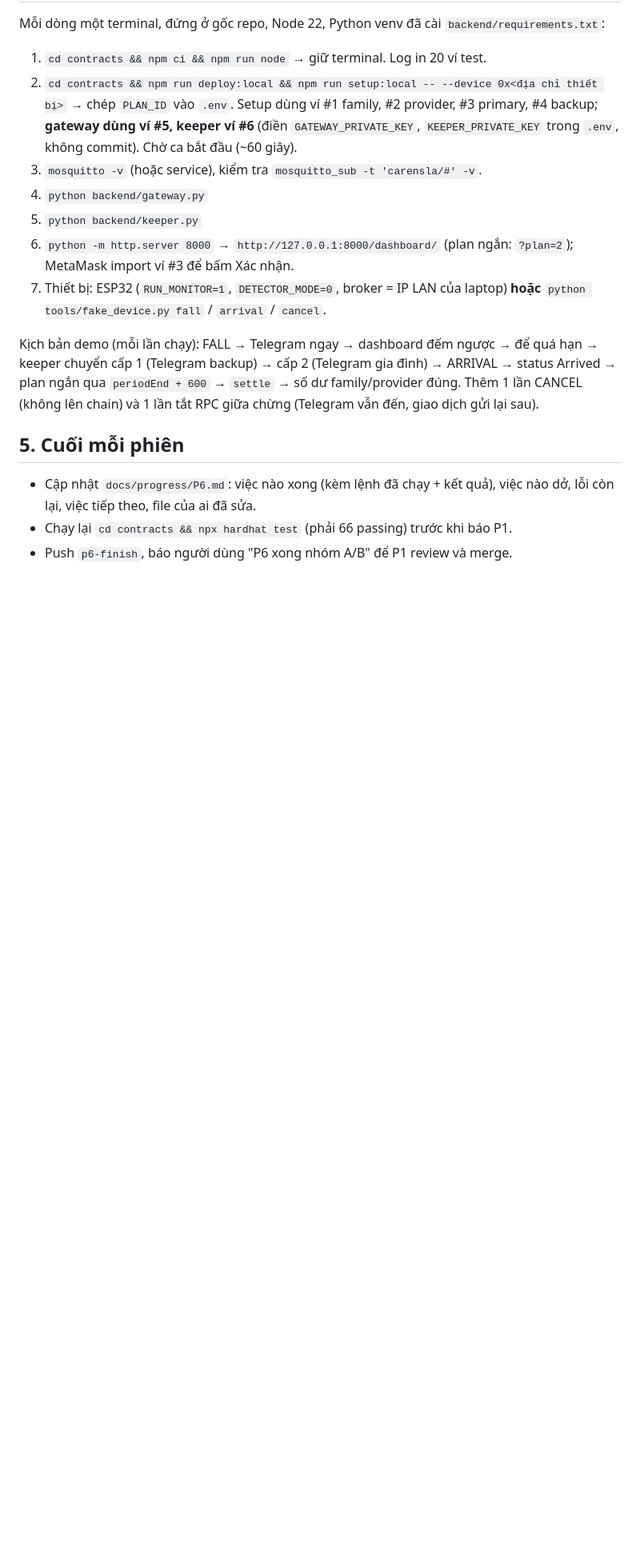
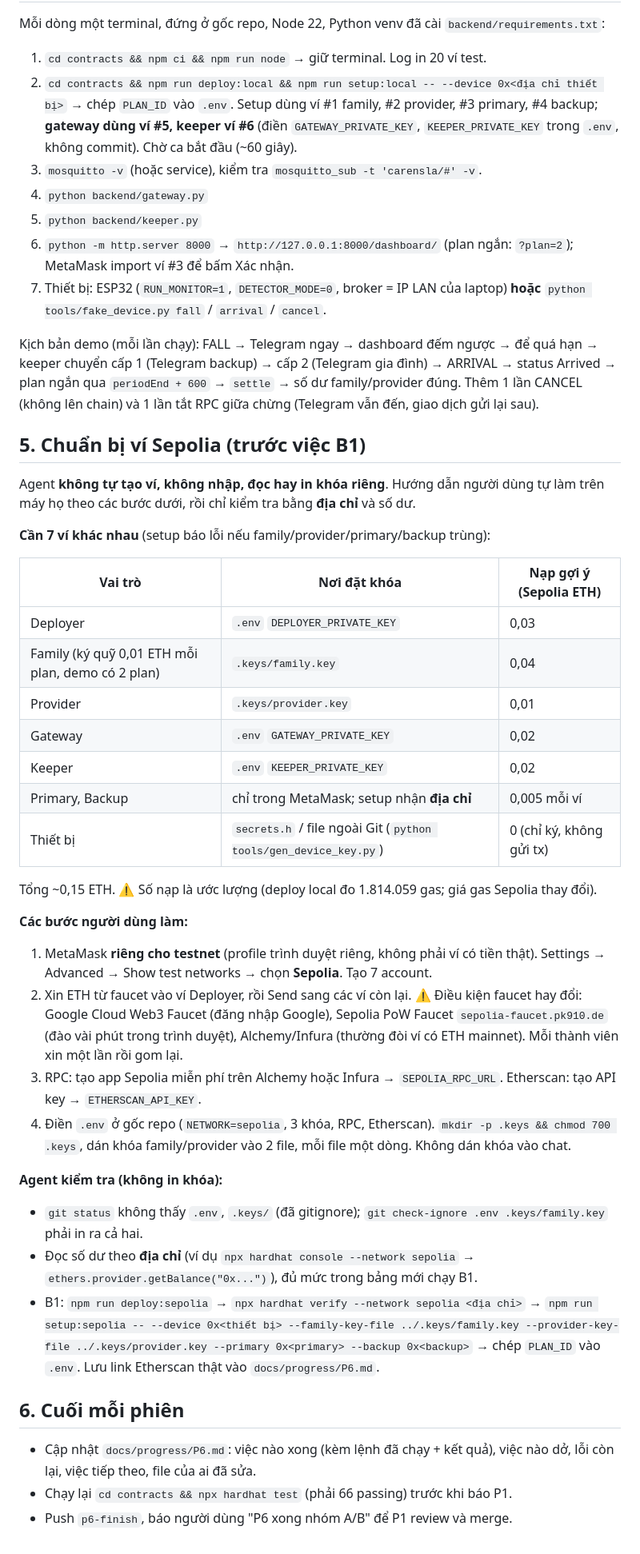
Before and after one commit to NhanEnten/CareSLA, a Markdown page: prompts/P6_hoan_thien_demo.md, the part around one of its changes. Shown at 80% size. Drawn GitHub-style; blank space fills up the shorter version.

Commit message:
P1: thêm hướng dẫn ví Sepolia vào prompt P6
Co-Authored-By: Claude Opus 5.5 <noreply@anthropic.com>

```diff
--- a/prompts/P6_hoan_thien_demo.md
+++ b/prompts/P6_hoan_thien_demo.md
@@ -75,7 +75,36 @@ Mỗi dòng một terminal, đứng ở gốc repo, Node 22, Python venv đã c
 
 Kịch bản demo (mỗi lần chạy): FALL → Telegram ngay → dashboard đếm ngược → để quá hạn → keeper chuyển cấp 1 (Telegram backup) → cấp 2 (Telegram gia đình) → ARRIVAL → status Arrived → plan ngắn qua `periodEnd + 600` → `settle` → số dư family/provider đúng. Thêm 1 lần CANCEL (không lên chain) và 1 lần tắt RPC giữa chừng (Telegram vẫn đến, giao dịch gửi lại sau).
 
-## 5. Cuối mỗi phiên
+## 5. Chuẩn bị ví Sepolia (trước việc B1)
+
+Agent **không tự tạo ví, không nhập, đọc hay in khóa riêng**. Hướng dẫn người dùng tự làm trên máy họ theo các bước dưới, rồi chỉ kiểm tra bằng **địa chỉ** và số dư.
+
+**Cần 7 ví khác nhau** (setup báo lỗi nếu family/provider/primary/backup trùng):
+
+| Vai trò | Nơi đặt khóa | Nạp gợi ý (Sepolia ETH) |
+|---|---|---|
+| Deployer | `.env` `DEPLOYER_PRIVATE_KEY` | 0,03 |
+| Family (ký quỹ 0,01 ETH mỗi plan, demo có 2 plan) | `.keys/family.key` | 0,04 |
+| Provider | `.keys/provider.key` | 0,01 |
+| Gateway | `.env` `GATEWAY_PRIVATE_KEY` | 0,02 |
+| Keeper | `.env` `KEEPER_PRIVATE_KEY` | 0,02 |
+| Primary, Backup | chỉ trong MetaMask; setup nhận **địa chỉ** | 0,005 mỗi ví |
+| Thiết bị | `secrets.h` / file ngoài Git (`python tools/gen_device_key.py`) | 0 (chỉ ký, không gửi tx) |
+
+Tổng ~0,15 ETH. ⚠️ Số nạp là ước lượng (deploy local đo 1.814.059 gas; giá gas Sepolia thay đổi).
+
+**Các bước người dùng làm:**
+1. MetaMask **riêng cho testnet** (profile trình duyệt riêng, không phải ví có tiền thật). Settings → Advanced → Show test networks → chọn **Sepolia**. Tạo 7 account.
+2. Xin ETH từ faucet vào ví Deployer, rồi Send sang các ví còn lại. ⚠️ Điều kiện faucet hay đổi: Google Cloud Web3 Faucet (đăng nhập Google), Sepolia PoW Faucet `sepolia-faucet.pk910.de` (đào vài phút trong trình duyệt), Alchemy/Infura (thường đòi ví có ETH mainnet). Mỗi thành viên xin một lần rồi gom lại.
+3. RPC: tạo app Sepolia miễn phí trên Alchemy hoặc Infura → `SEPOLIA_RPC_URL`. Etherscan: tạo API key → `ETHERSCAN_API_KEY`.
+4. Điền `.env` ở gốc repo (`NETWORK=sepolia`, 3 khóa, RPC, Etherscan). `mkdir -p .keys && chmod 700 .keys`, dán khóa family/provider vào 2 file, mỗi file một dòng. Không dán khóa vào chat.
+
+**Agent kiểm tra (không in khóa):**
+- `git status` không thấy `.env`, `.keys/` (đã gitignore); `git check-ignore .env .keys/family.key` phải in ra cả hai.
+- Đọc số dư theo **địa chỉ** (ví dụ `npx hardhat console --network sepolia` → `ethers.provider.getBalance("0x...")`), đủ mức trong bảng mới chạy B1.
+- B1: `npm run deploy:sepolia` → `npx hardhat verify --network sepolia <địa chỉ>` → `npm run setup:sepolia -- --device 0x<thiết bị> --family-key-file ../.keys/family.key --provider-key-file ../.keys/provider.key --primary 0x<primary> --backup 0x<backup>` → chép `PLAN_ID` vào `.env`. Lưu link Etherscan thật vào `docs/progress/P6.md`.
+
+## 6. Cuối mỗi phiên
 
 - Cập nhật `docs/progress/P6.md`: việc nào xong (kèm lệnh đã chạy + kết quả), việc nào dở, lỗi còn lại, việc tiếp theo, file của ai đã sửa.
 - Chạy lại `cd contracts && npx hardhat test` (phải 66 passing) trước khi báo P1.
```
Also changed, not shown: other parts of prompts/P6_hoan_thien_demo.md (+1 -1 lines).
